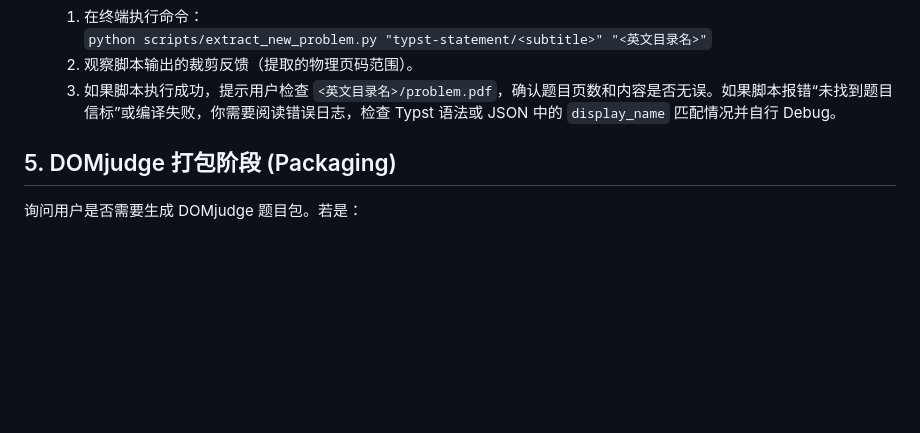
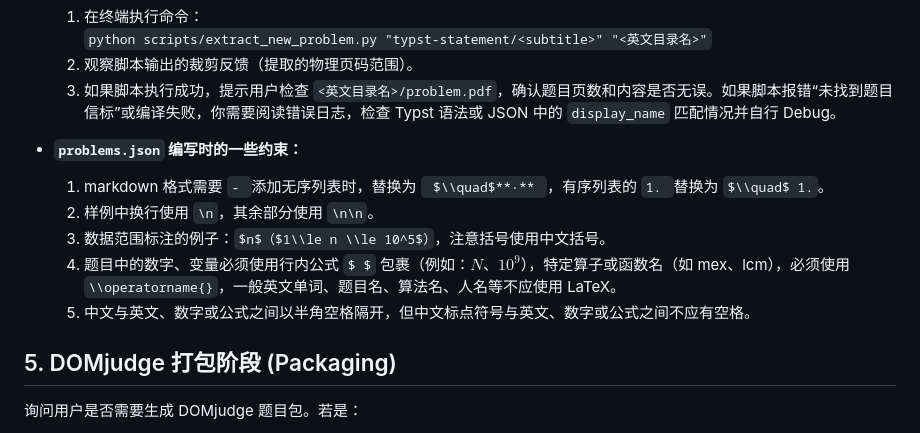
Before and after one commit to greenthree/ProbHub-skill, a Markdown page: SKILL.md, the part around the change. Drawn GitHub-style; blank space fills up the shorter version.

Commit message:
update:Precision Cutting

```diff
--- a/SKILL.md
+++ b/SKILL.md
@@ -71,6 +71,12 @@ description: 当用户需要出算法竞赛题目、造测试数据、配置 DOM
      `python scripts/extract_new_problem.py "typst-statement/<subtitle>" "<英文目录名>"`
   2. 观察脚本输出的裁剪反馈（提取的物理页码范围）。
   3. 如果脚本执行成功，提示用户检查 `<英文目录名>/problem.pdf`，确认题目页数和内容是否无误。如果脚本报错“未找到题目信标”或编译失败，你需要阅读错误日志，检查 Typst 语法或 JSON 中的 `display_name` 匹配情况并自行 Debug。
+- **`problems.json` 编写时的一些约束：**
+  1. markdown 格式需要 `- `添加无序列表时，替换为 `  $\\quad$**·**  `，有序列表的 `1. `替换为 ` $\\quad$ 1. `。
+  2. 样例中换行使用 `\n`，其余部分使用 `\n\n`。
+  3. 数据范围标注的例子：`$n$（$1\\le n \\le 10^5$）`，注意括号使用中文括号。
+  4. 题目中的数字、变量必须使用行内公式 `$ $` 包裹（例如：$N$、$10^9$），特定算子或函数名（如 mex、lcm），必须使用 `\\operatorname{}`，一般英文单词、题目名、算法名、人名等不应使用 LaTeX。
+  5. 中文与英文、数字或公式之间以半角空格隔开，但中文标点符号与英文、数字或公式之间不应有空格。
 
 ## 5. DOMjudge 打包阶段 (Packaging)
 询问用户是否需要生成 DOMjudge 题目包。若是：
```
